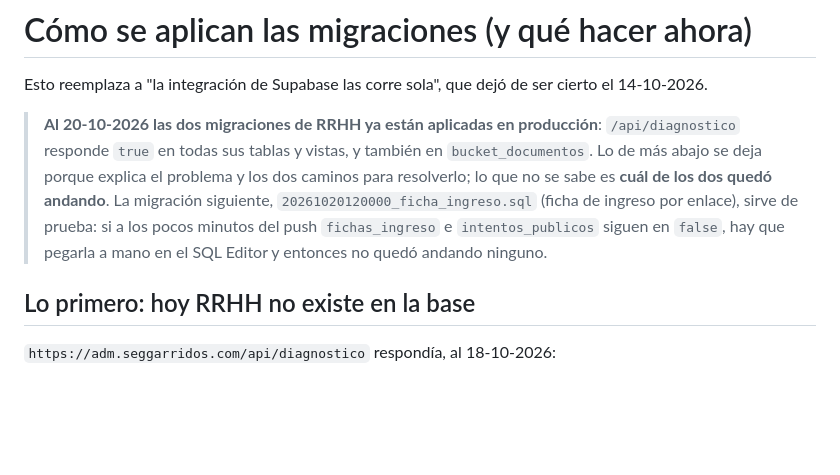
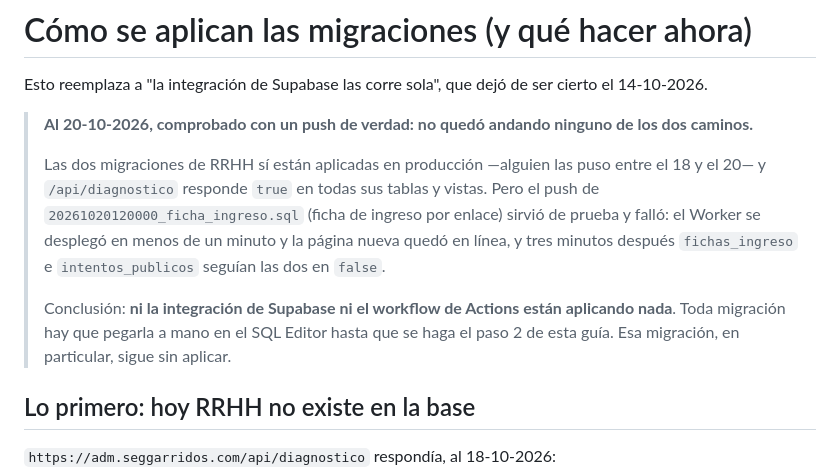
Before and after one commit to contactoglobseg-ai/globseg-adm, a Markdown page: COMO-APLICAR-MIGRACIONES.md, the part around the change. Rendered like a GitHub page; blank space fills up the shorter version.

Commit message:
Comprobado: no hay nadie aplicando las migraciones
El push de 20261020120000_ficha_ingreso.sql sirvió de prueba y falló. El
Worker se desplegó en menos de un minuto y la página nueva quedó en
línea; tres minutos después, fichas_ingreso e intentos_publicos seguían
las dos en false.

Así que ni la integración de Supabase ni el workflow de Actions están
aplicando nada, y lo que esta guía daba por «falta verificar cuál de los
dos quedó andando» ya tiene respuesta: ninguno. Toda migración se pega a
mano en el SQL Editor hasta que se haga el paso 2 de acá.

Co-Authored-By: Claude Opus 5 <noreply@anthropic.com>

```diff
--- a/COMO-APLICAR-MIGRACIONES.md
+++ b/COMO-APLICAR-MIGRACIONES.md
@@ -3,15 +3,20 @@
 Esto reemplaza a "la integración de Supabase las corre sola", que dejó de ser
 cierto el 14-10-2026.
 
-> **Al 20-10-2026 las dos migraciones de RRHH ya están aplicadas en
-> producción**: `/api/diagnostico` responde `true` en todas sus tablas y
-> vistas, y también en `bucket_documentos`. Lo de más abajo se deja porque
-> explica el problema y los dos caminos para resolverlo; lo que no se sabe es
-> **cuál de los dos quedó andando**. La migración siguiente,
-> `20261020120000_ficha_ingreso.sql` (ficha de ingreso por enlace), sirve de
-> prueba: si a los pocos minutos del push `fichas_ingreso` e
-> `intentos_publicos` siguen en `false`, hay que pegarla a mano en el SQL
-> Editor y entonces no quedó andando ninguno.
+> **Al 20-10-2026, comprobado con un push de verdad: no quedó andando
+> ninguno de los dos caminos.**
+>
+> Las dos migraciones de RRHH sí están aplicadas en producción —alguien las
+> puso entre el 18 y el 20— y `/api/diagnostico` responde `true` en todas sus
+> tablas y vistas. Pero el push de `20261020120000_ficha_ingreso.sql` (ficha
+> de ingreso por enlace) sirvió de prueba y falló: el Worker se desplegó en
+> menos de un minuto y la página nueva quedó en línea, y tres minutos después
+> `fichas_ingreso` e `intentos_publicos` seguían las dos en `false`.
+>
+> Conclusión: **ni la integración de Supabase ni el workflow de Actions están
+> aplicando nada**. Toda migración hay que pegarla a mano en el SQL Editor
+> hasta que se haga el paso 2 de esta guía. Esa migración, en particular,
+> sigue sin aplicar.
 
 ## Lo primero: hoy RRHH no existe en la base
 
```
